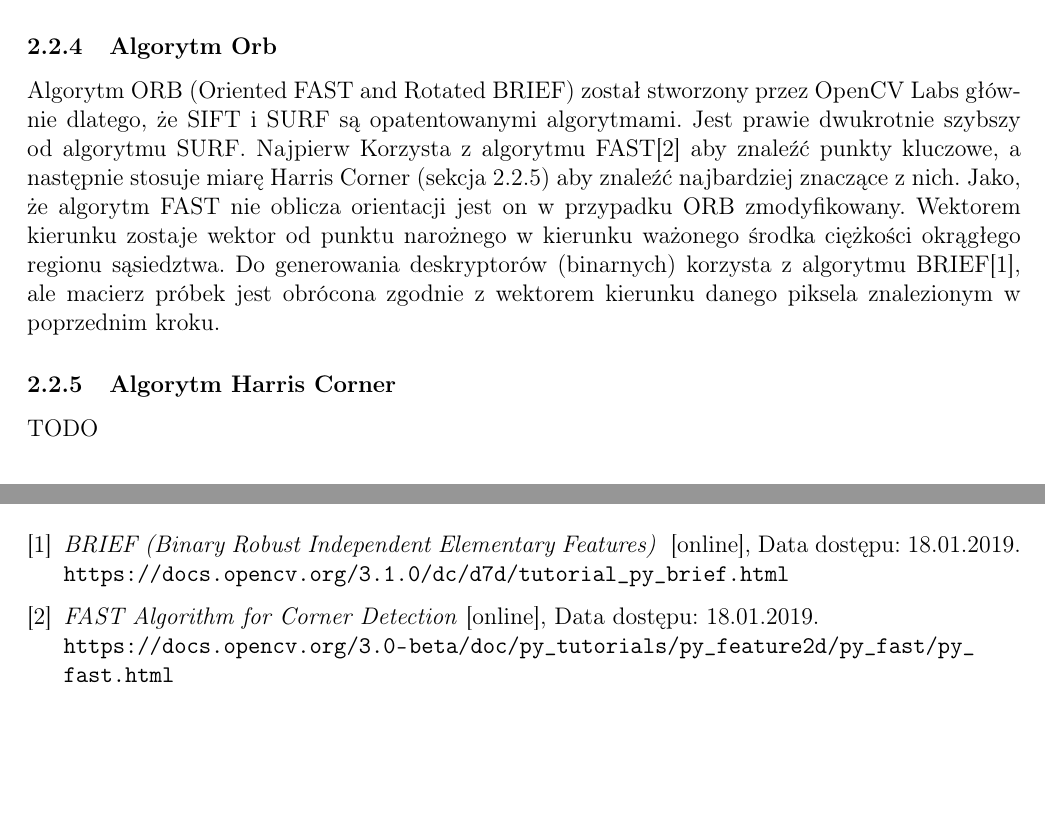
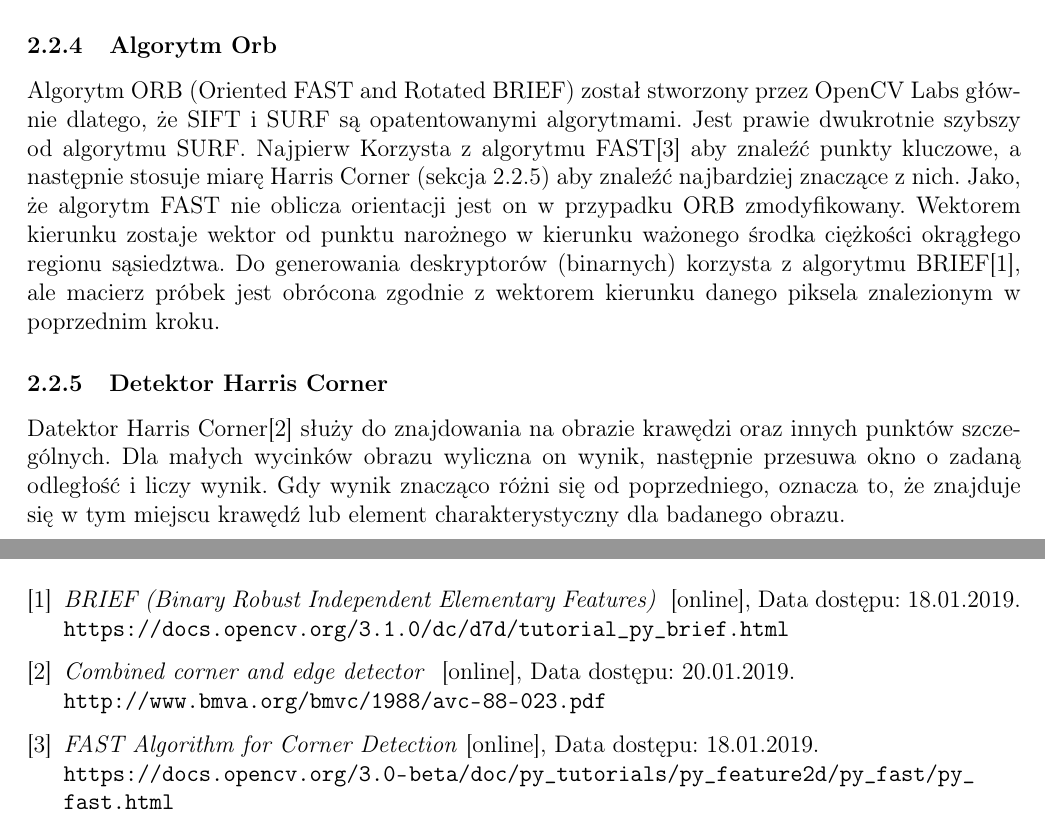
Before and after one commit to sbag13/SIP_Fingerprint_recognition, a LaTeX document (dokumentacja/doc.tex): two parts of pages 4 and 6 of 6 before the commit and two parts of pages 4 and 7 of 7 after it, joined at a grey line, cut so that both start at the same text, the shorter picture padded with empty space. Compiled offline with pdfLaTeX.

Commit message:
Dokumentacja obróki obrazu i Harris Cornera

```diff
--- a/dokumentacja/doc.tex
+++ b/dokumentacja/doc.tex
@@ -132,9 +142,9 @@ Algorytm SURF (Speeded up robust features) to lokalny detektor i deskryptor cech
 
 Algorytm ORB (Oriented FAST and Rotated BRIEF) został stworzony przez OpenCV Labs głównie dlatego, że SIFT i SURF są opatentowanymi algorytmami. Jest prawie dwukrotnie szybszy od algorytmu SURF. Najpierw Korzysta z algorytmu FAST\cite{fast} aby znaleźć punkty kluczowe, a następnie stosuje miarę Harris Corner (sekcja \ref{sec:harris}) aby znaleźć najbardziej znaczące z nich. Jako, że algorytm FAST nie oblicza orientacji jest on w przypadku ORB zmodyfikowany. Wektorem kierunku zostaje wektor od punktu narożnego w kierunku ważonego środka ciężkości okrągłego regionu sąsiedztwa. Do generowania deskryptorów (binarnych) korzysta z algorytmu BRIEF\cite{brief}, ale macierz próbek jest obrócona zgodnie z wektorem kierunku danego piksela znalezionym w poprzednim kroku.
 
-\subsubsection{Algorytm Harris Corner} \label{sec:harris}
+\subsubsection{Detektor Harris Corner} \label{sec:harris}
 
-TODO
+Datektor Harris Corner\cite{harris_corner} służy do znajdowania na obrazie krawędzi oraz innych punktów szczególnych. Dla małych wycinków obrazu wyliczna on wynik, następnie przesuwa okno o zadaną odległość i liczy wynik. Gdy wynik znacząco różni się od poprzedniego, oznacza to, że znajduje się w tym miejscu krawędź lub element charakterystyczny dla badanego obrazu.
 
 \subsection{Implementacja sieci Kohonena}
 
@@ -200,6 +210,10 @@ gdzie $y_j^{(i)}$ jest wzorcowym wyjściem dla próbki $j$, $y_{j\_}^{(i)}$ jest
 \textit{BRIEF (Binary Robust Independent Elementary Features) } [online], Data dostępu: 18.01.2019.
 \newline\url{https://docs.opencv.org/3.1.0/dc/d7d/tutorial_py_brief.html}
 
+\bibitem{harris_corner}
+\textit{Combined corner and edge detector } [online], Data dostępu: 20.01.2019.
+\newline\url{http://www.bmva.org/bmvc/1988/avc-88-023.pdf}
+
 \bibitem{fast}
 \textit{FAST Algorithm for Corner Detection} [online], Data dostępu: 18.01.2019.
 \newline\url{https://docs.opencv.org/3.0-beta/doc/py_tutorials/py_feature2d/py_fast/py_fast.html}
```
Also changed, not shown: dokumentacja/doc.tex (10 more changed lines).
